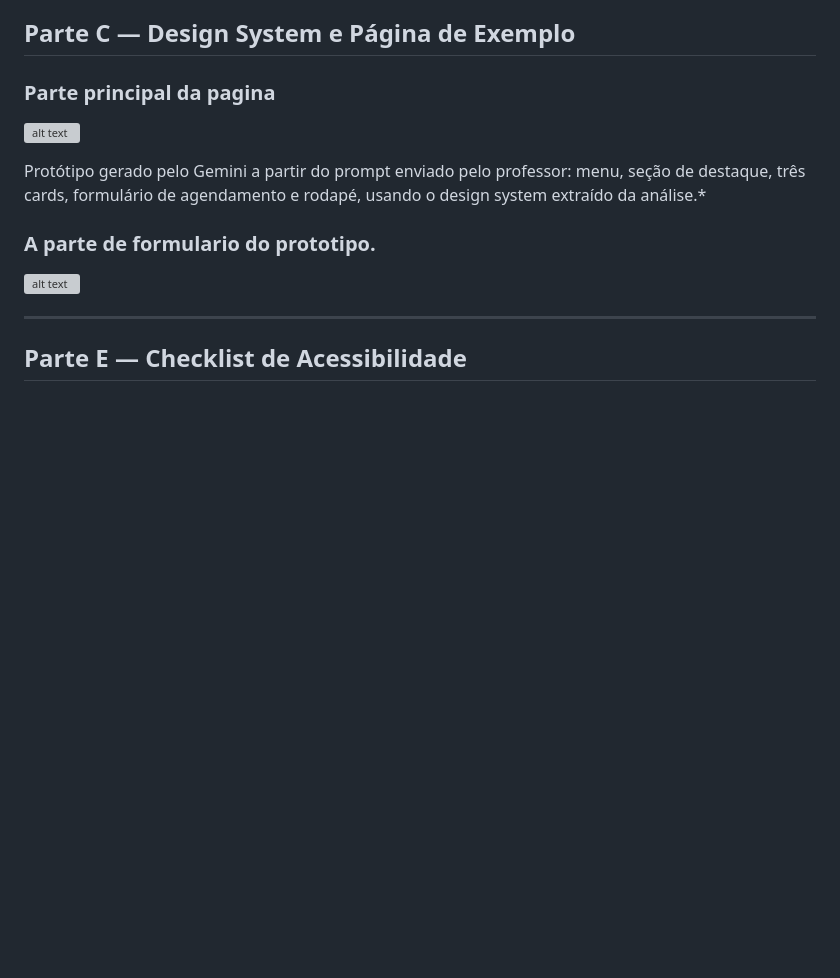
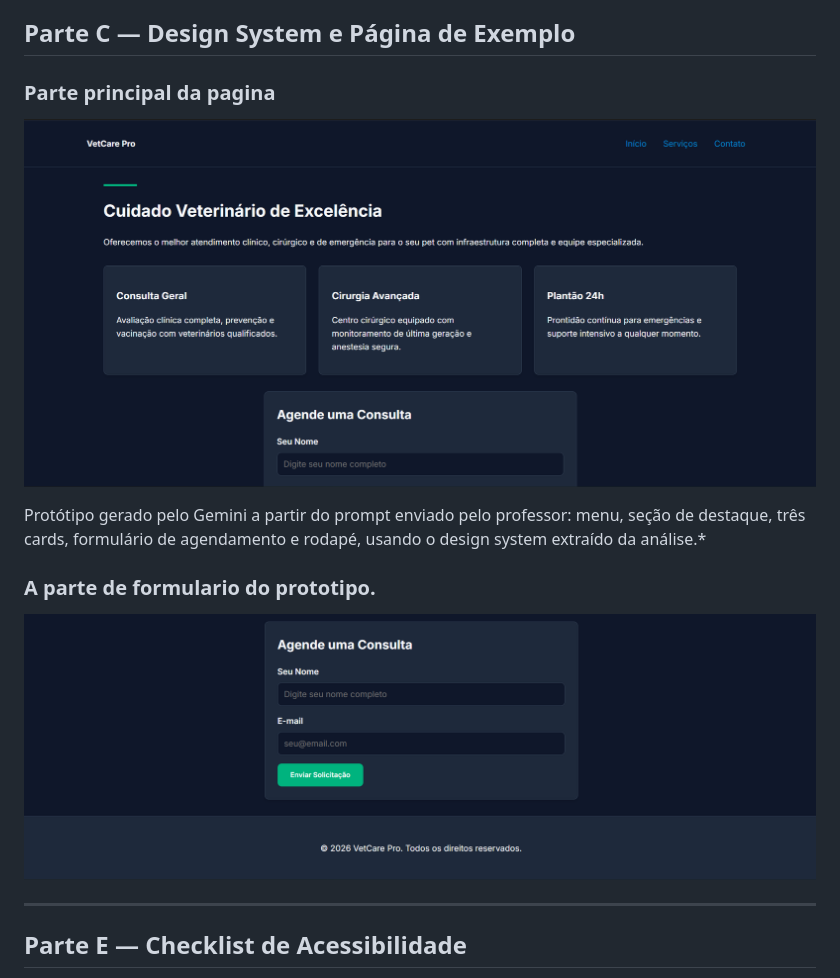
Before and after one commit to ViniiNogueira/centro-veterinario-mundo-pet, a Markdown page: docs/Design_System.md, the part around one of its changes. Rendered like a GitHub page; blank space fills up the shorter version; grey boxes are pictures that could not be loaded.

```diff
--- a/docs/Design_System.md
+++ b/docs/Design_System.md
@@ -58,13 +58,13 @@ A paleta gerada pelo Gemini parte de um verde-esmeralda (`#00B37E`) como cor pri
 
 ### Parte principal da pagina
 
-![alt text](image.png)
+![alt text](proptitopo-gemini.png)
 
 Protótipo gerado pelo Gemini a partir do prompt enviado pelo professor: menu, seção de destaque, três cards, formulário de agendamento e rodapé, usando o design system extraído da análise.*
 
 ### A parte de formulario do prototipo.
 
-![alt text](image-1.png)
+![alt text](prototipo-gemini-form.png)
 
 ---
 
```
Also changed, not shown: other parts of docs/Design_System.md (+1 -1 lines), README.md (+36 -0 lines), Validacao-acessibilidade-geral-wave.png (added), paleta-cores-site.png (added), 12 other files.
